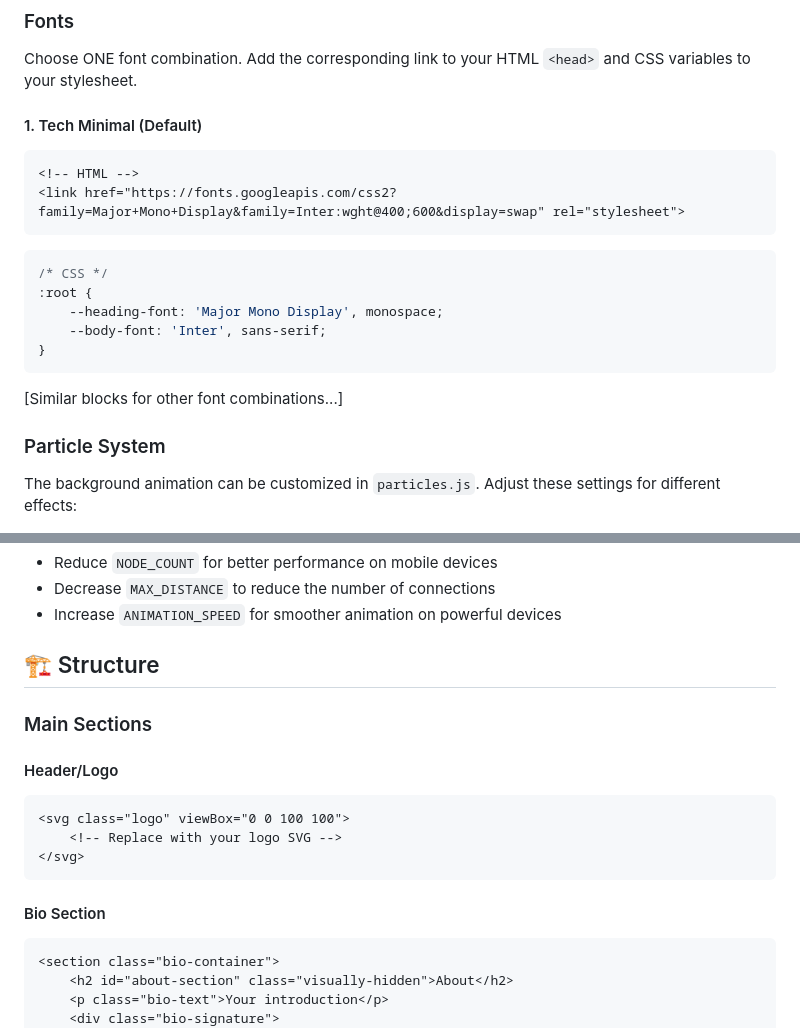
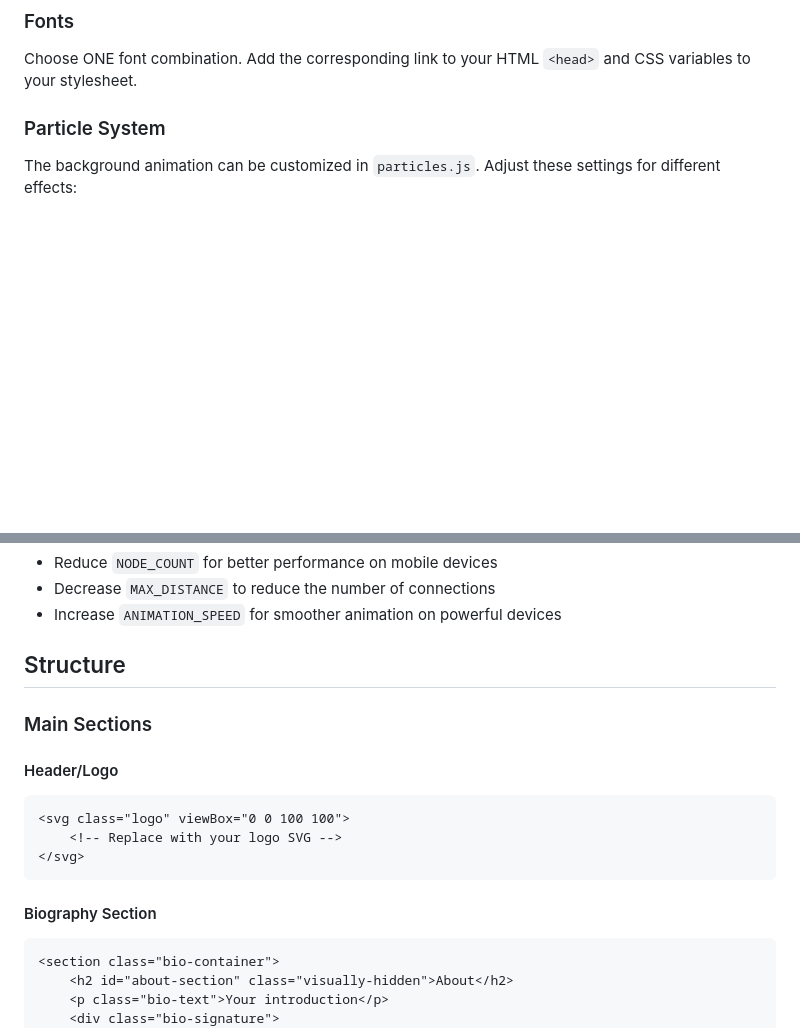
Before and after one commit to somethingdarkside1/MNR-template, a Markdown page: README.md, 2 parts joined by grey strips. GitHub-like rendering; blank space fills up the shorter version.

````diff
--- a/README.md
+++ b/README.md
@@ -81,21 +51,6 @@ The template uses CSS variables for easy color customization. Edit these in the
 ### Fonts
 
 Choose ONE font combination. Add the corresponding link to your HTML `<head>` and CSS variables to your stylesheet.
-
-#### 1. Tech Minimal (Default)
-```html
-<!-- HTML -->
-<link href="https://fonts.googleapis.com/css2?family=Major+Mono+Display&family=Inter:wght@400;600&display=swap" rel="stylesheet">
-```
-```css
-/* CSS */
-:root {
-    --heading-font: 'Major Mono Display', monospace;
-    --body-font: 'Inter', sans-serif;
-}
-```
-
-[Similar blocks for other font combinations...]
 
 ### Particle System
 
@@ -128,7 +83,7 @@ const SETTINGS = {
 - Decrease `MAX_DISTANCE` to reduce the number of connections
 - Increase `ANIMATION_SPEED` for smoother animation on powerful devices
 
-## 🏗️ Structure
+## Structure
 
 ### Main Sections
 
@@ -139,7 +94,7 @@ const SETTINGS = {
 </svg>
 ```
 
-#### Bio Section
+#### Biography Section
 ```html
 <section class="bio-container">
     <h2 id="about-section" class="visually-hidden">About</h2>
````
Also changed, not shown: other parts of README.md (+7 -37 lines).
